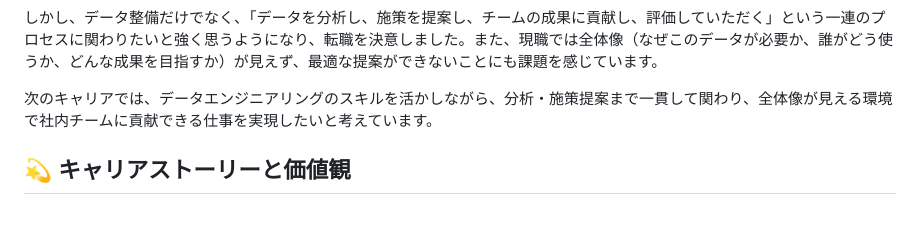
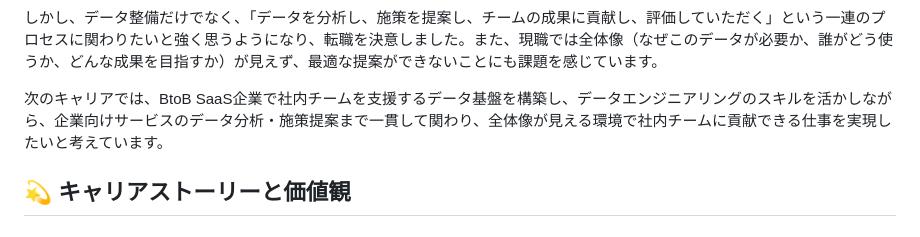
Before and after one commit to sato1046/sato1046.github.io, a Markdown page: README.md, the part around the change. Rendered like a GitHub page.

```diff
--- a/README.md
+++ b/README.md
@@ -17,7 +17,7 @@
 
 しかし、データ整備だけでなく、「データを分析し、施策を提案し、チームの成果に貢献し、評価していただく」という一連のプロセスに関わりたいと強く思うようになり、転職を決意しました。また、現職では全体像（なぜこのデータが必要か、誰がどう使うか、どんな成果を目指すか）が見えず、最適な提案ができないことにも課題を感じています。
 
-次のキャリアでは、データエンジニアリングのスキルを活かしながら、分析・施策提案まで一貫して関わり、全体像が見える環境で社内チームに貢献できる仕事を実現したいと考えています。
+次のキャリアでは、BtoB SaaS企業で社内チームを支援するデータ基盤を構築し、データエンジニアリングのスキルを活かしながら、企業向けサービスのデータ分析・施策提案まで一貫して関わり、全体像が見える環境で社内チームに貢献できる仕事を実現したいと考えています。
 
 ## 💫 キャリアストーリーと価値観
 
```
